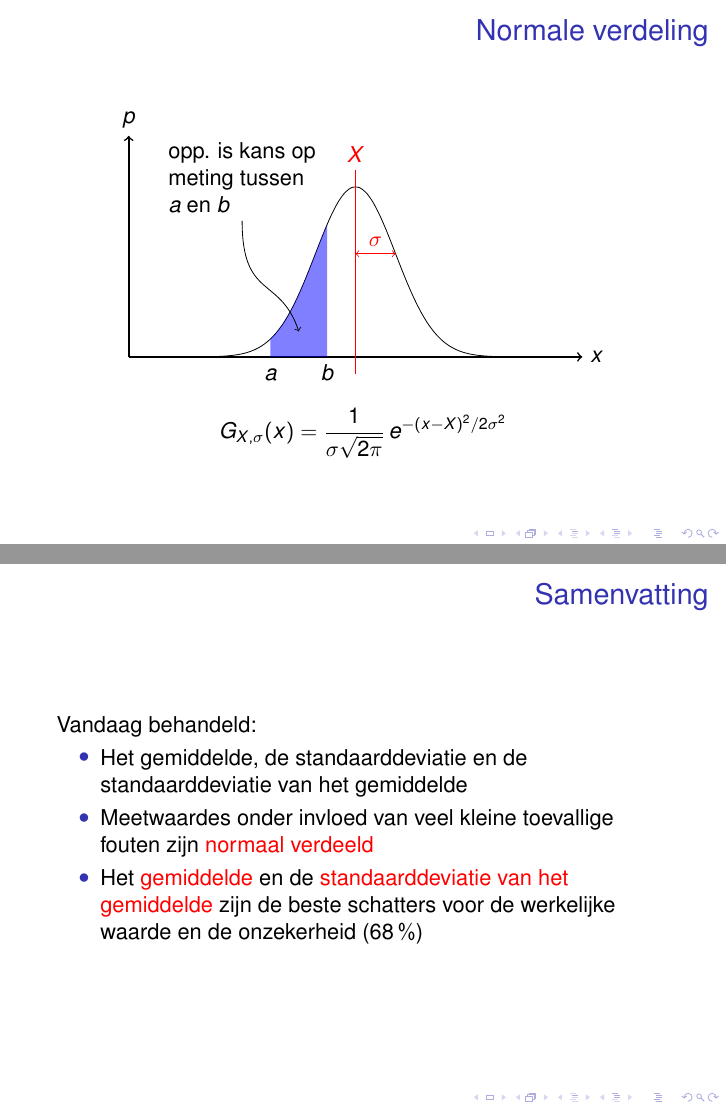
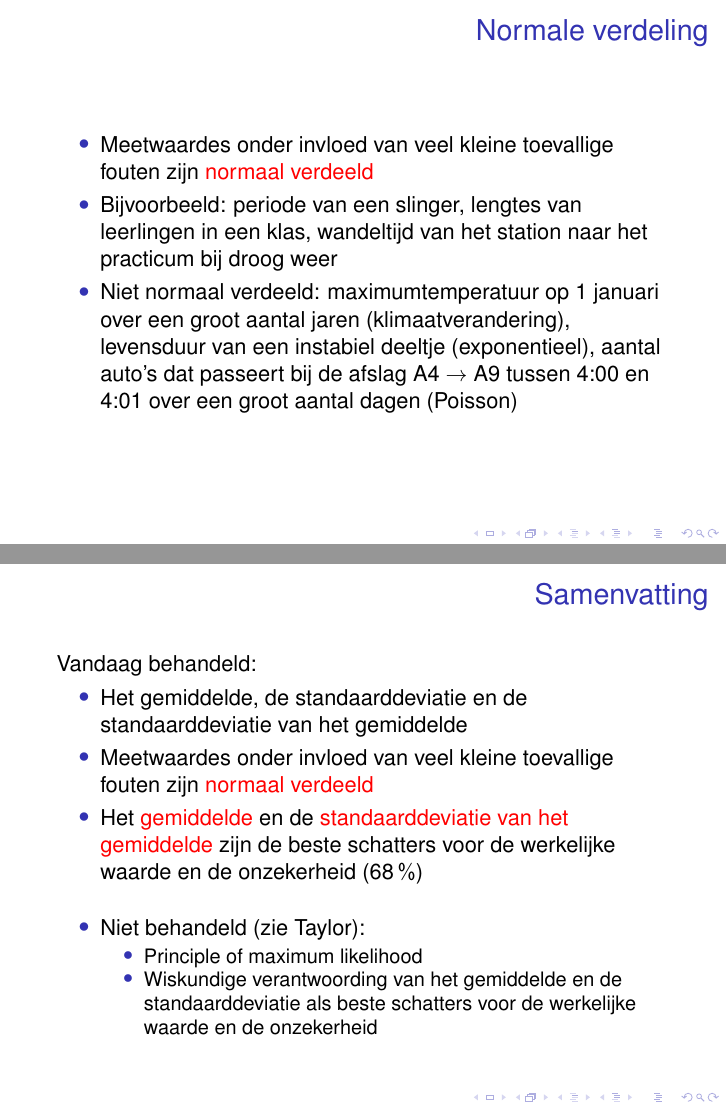
Before and after one commit to davidfokkema/data-analyse, LaTeX slides (college-data-analyse-1.tex): pages 45 and 52 of 52 before the commit and pages 43 and 55 of 55 after it, joined at a grey line. Compiled offline with pdfLaTeX.

Commit message:
Voorbeelden en 'niet behandeld'

```diff
--- a/college-data-analyse-1.tex
+++ b/college-data-analyse-1.tex
@@ -277,6 +271,14 @@
 \end{frame}
 
 \begin{frame}{Normale verdeling}
+  \begin{itemize}
+    \item Meetwaardes onder invloed van veel kleine toevallige fouten zijn \alert{normaal verdeeld}
+    \item<2-> Bijvoorbeeld: periode van een slinger, lengtes van leerlingen in een klas, wandeltijd van het station naar het practicum bij droog weer
+    \item<3-> Niet normaal verdeeld: maximumtemperatuur op 1 januari over een groot aantal jaren (klimaatverandering), levensduur van een instabiel deeltje (exponentieel), aantal auto's dat passeert bij de afslag A4 $\rightarrow$ A9 tussen 4:00 en 4:01 over een groot aantal dagen (Poisson)
+  \end{itemize}
+\end{frame}
+
+\begin{frame}{Normale verdeling}
   \begin{center}
     \begin{tikzpicture}[yscale=3]
       % axis
@@ -359,6 +361,18 @@
     Het \alert{gemiddelde} en de \alert{standaarddeviatie van het gemiddelde} zijn de beste schatters voor de werkelijke waarde en de onzekerheid (\SI{68}{\percent})
   \end{itemize}
 
+  \uncover<2->{
+  \vskip0pt plus.5fill
+  \begin{itemize}
+  \item
+    Niet behandeld (zie Taylor):
+    \begin{itemize}
+    \item
+      Principle of maximum likelihood
+    \item
+      Wiskundige verantwoording van het gemiddelde en de standaarddeviatie als beste schatters voor de werkelijke waarde en de onzekerheid
+    \end{itemize}}
+  \end{itemize}
 \end{frame}
 
 
```
Also changed, not shown: college-data-analyse-1.tex (6 more changed lines).
